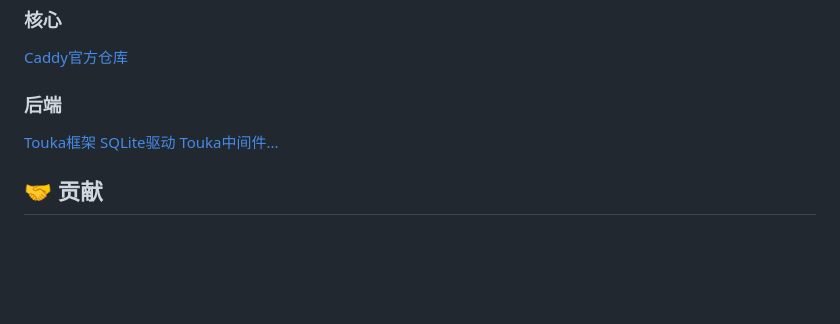
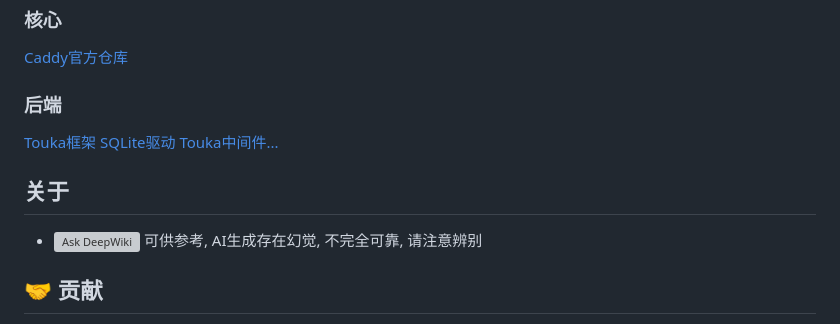
Before and after one commit to WJQSERVER-STUDIO/caddydash, a Markdown page: README.md, the part around the change. Drawn GitHub-style; blank space fills up the shorter version; grey boxes are pictures that could not be loaded.

Commit message:
update readme add deepwiki

```diff
--- a/README.md
+++ b/README.md
@@ -91,6 +91,10 @@ CaddyDash 前端支持多语言显示。
 [SQLite驱动](https://modernc.org/sqlite)
 [Touka中间件...](https://github.com/fenthope)
 
+## 关于
+
+*   [![Ask DeepWiki](https://deepwiki.com/badge.svg)](https://deepwiki.com/WJQSERVER-STUDIO/caddydash) 可供参考, AI生成存在幻觉, 不完全可靠, 请注意辨别
+
 ## 🤝 贡献
 
 我们欢迎并鼓励任何形式的贡献！如果您有任何功能建议、bug 报告或代码改进，请随时通过 Issues 或 Pull Requests 提交。
```
